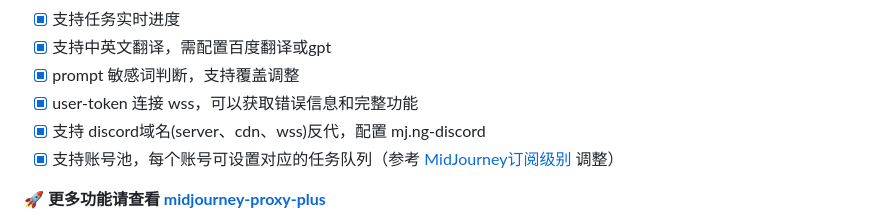
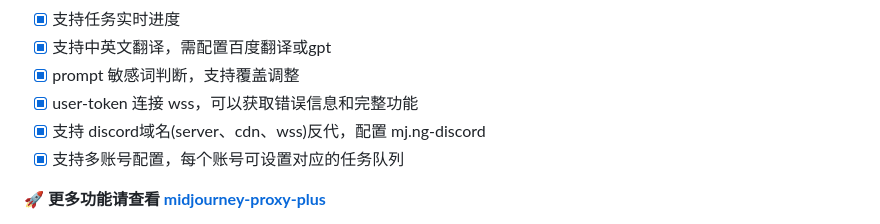
Before and after one commit to novicezk/midjourney-proxy, a Markdown page: README.md, the part around the change. GitHub-like rendering.

```diff
--- a/README.md
+++ b/README.md
@@ -14,7 +14,7 @@
 - [x] prompt 敏感词判断，支持覆盖调整
 - [x] user-token 连接 wss，可以获取错误信息和完整功能
 - [x] 支持 discord域名(server、cdn、wss)反代，配置 mj.ng-discord
-- [x] 支持账号池，每个账号可设置对应的任务队列（参考 [MidJourney订阅级别](https://docs.midjourney.com/docs/plans) 调整）
+- [x] 支持多账号配置，每个账号可设置对应的任务队列
 
 **🚀 更多功能请查看 [midjourney-proxy-plus](https://github.com/litter-coder/midjourney-proxy-plus)**
 > - [x] 支持开源版的所有功能
```
